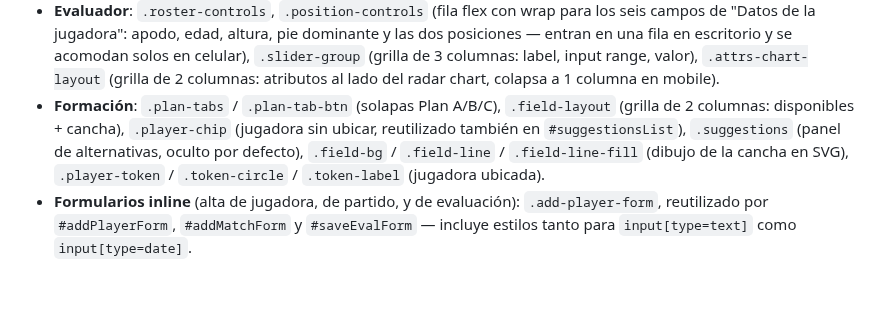
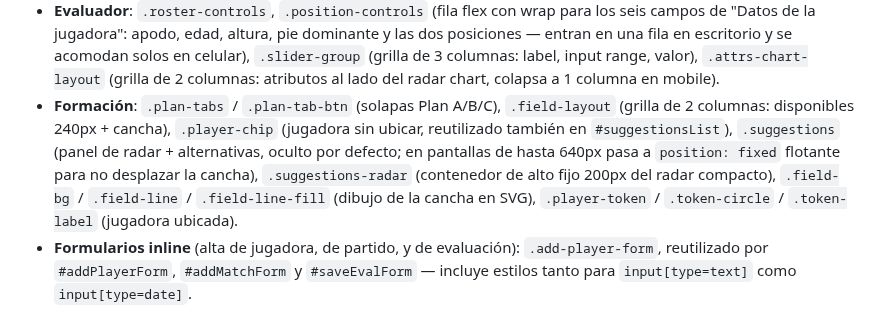
Before and after one commit to Lechuza22/DtCommander, a Markdown page: codemap/css/styles.md, the part around the change. Drawn GitHub-style; blank space fills up the shorter version.

Commit message:
Formación: radar de la jugadora junto a las alternativas al hacer hover

```diff
--- a/codemap/css/styles.md
+++ b/codemap/css/styles.md
@@ -33,10 +33,13 @@ sea fácil ubicar qué tocar.
   `.attrs-chart-layout` (grilla de 2 columnas: atributos al lado del
   radar chart, colapsa a 1 columna en mobile).
 - **Formación**: `.plan-tabs` / `.plan-tab-btn` (solapas Plan A/B/C),
-  `.field-layout` (grilla de 2 columnas: disponibles + cancha),
+  `.field-layout` (grilla de 2 columnas: disponibles 240px + cancha),
   `.player-chip` (jugadora sin ubicar, reutilizado también en
-  `#suggestionsList`), `.suggestions` (panel de alternativas, oculto por
-  defecto), `.field-bg` / `.field-line` / `.field-line-fill` (dibujo de
+  `#suggestionsList`), `.suggestions` (panel de radar + alternativas,
+  oculto por defecto; en pantallas de hasta 640px pasa a
+  `position: fixed` flotante para no desplazar la cancha),
+  `.suggestions-radar` (contenedor de alto fijo 200px del radar
+  compacto), `.field-bg` / `.field-line` / `.field-line-fill` (dibujo de
   la cancha en SVG), `.player-token` / `.token-circle` / `.token-label`
   (jugadora ubicada).
 - **Formularios inline** (alta de jugadora, de partido, y de evaluación):
```
